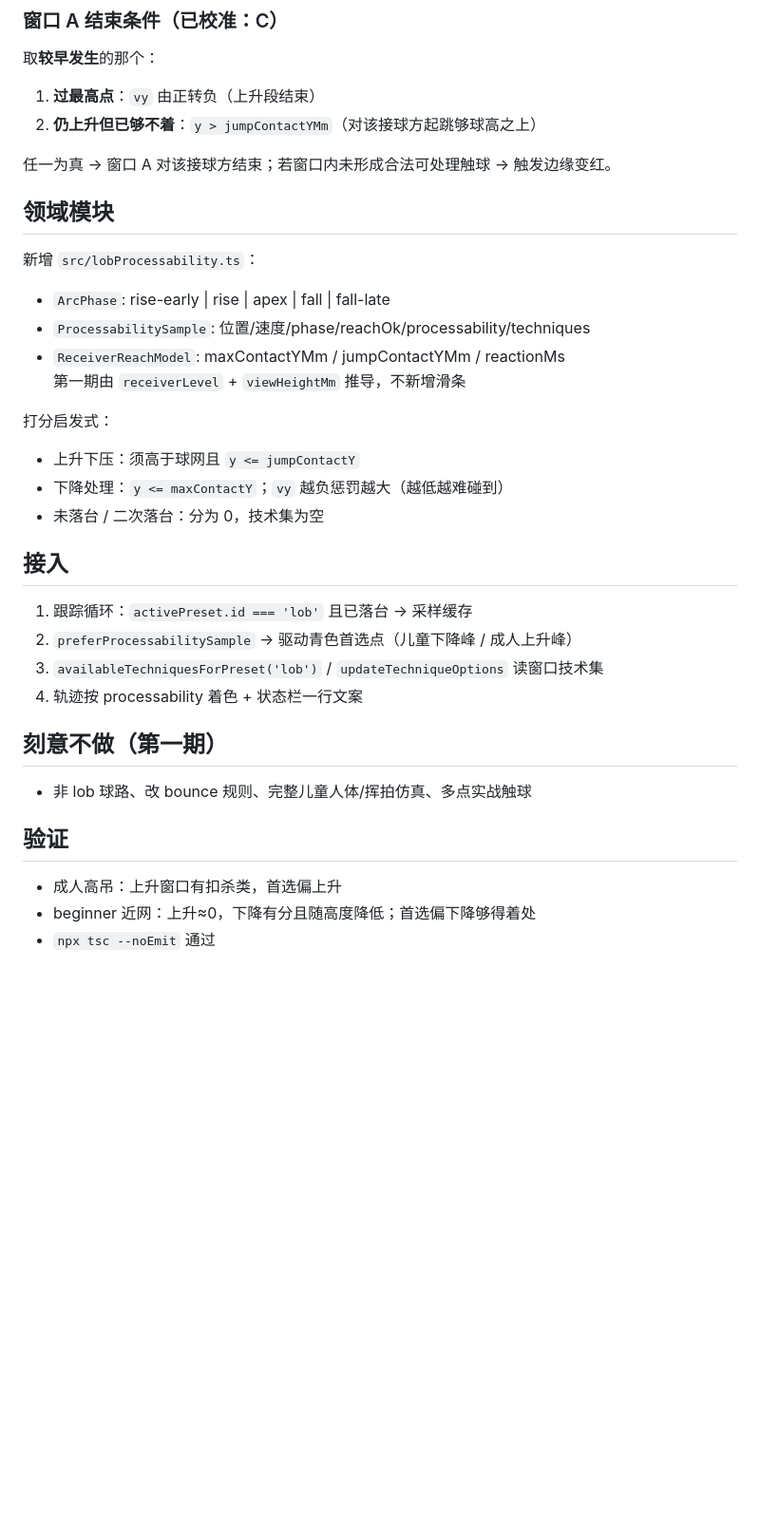
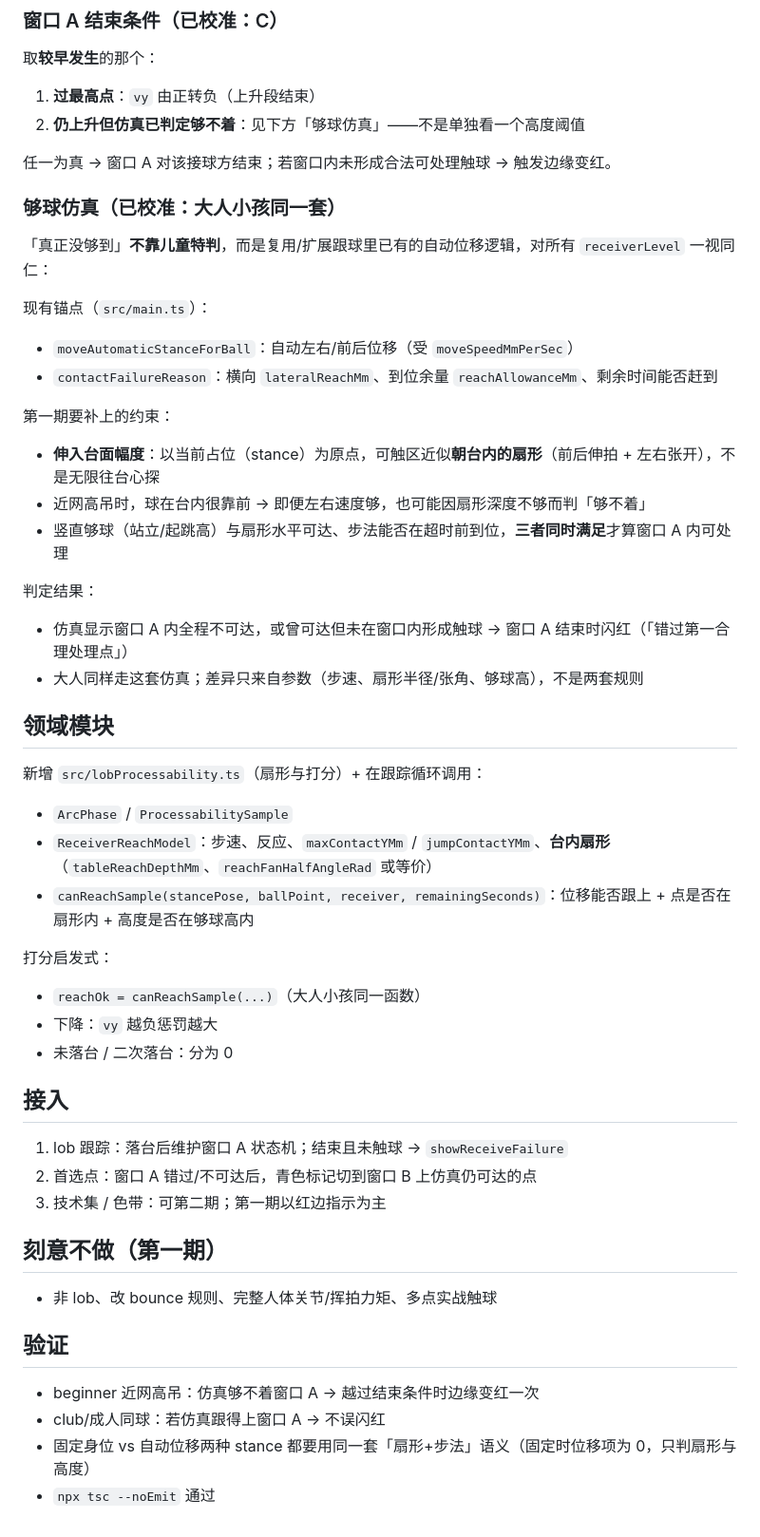
Before and after one commit to Norman-w/pingpong-sim, a Markdown page: docs/lob-processability-plan.md, the part around the change. Shown at 95% size. Rendered like a GitHub page; blank space fills up the shorter version.

Commit message:
📋 约定窗口A够球判定复用步法并加台内扇形约束
Co-authored-by: Cursor <cursoragent@cursor.com>

```diff
--- a/docs/lob-processability-plan.md
+++ b/docs/lob-processability-plan.md
@@ -48,38 +48,57 @@ drill-me 已装在 [`.agents/skills/drill-me`](../.agents/skills/drill-me)，实
 取**较早发生**的那个：
 
 1. **过最高点**：`vy` 由正转负（上升段结束）
-2. **仍上升但已够不着**：`y > jumpContactYMm`（对该接球方起跳够球高之上）
+2. **仍上升但仿真已判定够不着**：见下方「够球仿真」——不是单独看一个高度阈值
 
 任一为真 → 窗口 A 对该接球方结束；若窗口内未形成合法可处理触球 → 触发边缘变红。
 
+### 够球仿真（已校准：大人小孩同一套）
+
+「真正没够到」**不靠儿童特判**，而是复用/扩展跟球里已有的自动位移逻辑，对所有 `receiverLevel` 一视同仁：
+
+现有锚点（`src/main.ts`）：
+
+- `moveAutomaticStanceForBall`：自动左右/前后位移（受 `moveSpeedMmPerSec`）
+- `contactFailureReason`：横向 `lateralReachMm`、到位余量 `reachAllowanceMm`、剩余时间能否赶到
+
+第一期要补上的约束：
+
+- **伸入台面幅度**：以当前占位（stance）为原点，可触区近似**朝台内的扇形**（前后伸拍 + 左右张开），不是无限往台心探
+- 近网高吊时，球在台内很靠前 → 即便左右速度够，也可能因扇形深度不够而判「够不着」
+- 竖直够球（站立/起跳高）与扇形水平可达、步法能否在超时前到位，**三者同时满足**才算窗口 A 内可处理
+
+判定结果：
+
+- 仿真显示窗口 A 内全程不可达，或曾可达但未在窗口内形成触球 → 窗口 A 结束时闪红（「错过第一合理处理点」）
+- 大人同样走这套仿真；差异只来自参数（步速、扇形半径/张角、够球高），不是两套规则
+
 ## 领域模块
 
-新增 `src/lobProcessability.ts`：
+新增 `src/lobProcessability.ts`（扇形与打分）+ 在跟踪循环调用：
 
-- `ArcPhase`: rise-early | rise | apex | fall | fall-late
-- `ProcessabilitySample`: 位置/速度/phase/reachOk/processability/techniques
-- `ReceiverReachModel`: maxContactYMm / jumpContactYMm / reactionMs
-  第一期由 `receiverLevel` + `viewHeightMm` 推导，不新增滑条
+- `ArcPhase` / `ProcessabilitySample`
+- `ReceiverReachModel`：步速、反应、`maxContactYMm` / `jumpContactYMm`、**台内扇形**（`tableReachDepthMm`、`reachFanHalfAngleRad` 或等价）
+- `canReachSample(stancePose, ballPoint, receiver, remainingSeconds)`：位移能否跟上 + 点是否在扇形内 + 高度是否在够球高内
 
 打分启发式：
 
-- 上升下压：须高于球网且 `y <= jumpContactY`
-- 下降处理：`y <= maxContactY`；`vy` 越负惩罚越大（越低越难碰到）
-- 未落台 / 二次落台：分为 0，技术集为空
+- `reachOk = canReachSample(...)`（大人小孩同一函数）
+- 下降：`vy` 越负惩罚越大
+- 未落台 / 二次落台：分为 0
 
 ## 接入
 
-1. 跟踪循环：`activePreset.id === 'lob'` 且已落台 → 采样缓存
-2. `preferProcessabilitySample` → 驱动青色首选点（儿童下降峰 / 成人上升峰）
-3. `availableTechniquesForPreset('lob')` / `updateTechniqueOptions` 读窗口技术集
-4. 轨迹按 processability 着色 + 状态栏一行文案
+1. lob 跟踪：落台后维护窗口 A 状态机；结束且未触球 → `showReceiveFailure`
+2. 首选点：窗口 A 错过/不可达后，青色标记切到窗口 B 上仿真仍可达的点
+3. 技术集 / 色带：可第二期；第一期以红边指示为主
 
 ## 刻意不做（第一期）
 
-- 非 lob 球路、改 bounce 规则、完整儿童人体/挥拍仿真、多点实战触球
+- 非 lob、改 bounce 规则、完整人体关节/挥拍力矩、多点实战触球
 
 ## 验证
 
-- 成人高吊：上升窗口有扣杀类，首选偏上升
-- beginner 近网：上升≈0，下降有分且随高度降低；首选偏下降够得着处
+- beginner 近网高吊：仿真够不着窗口 A → 越过结束条件时边缘变红一次
+- club/成人同球：若仿真跟得上窗口 A → 不误闪红
+- 固定身位 vs 自动位移两种 stance 都要用同一套「扇形+步法」语义（固定时位移项为 0，只判扇形与高度）
 - `npx tsc --noEmit` 通过
```
